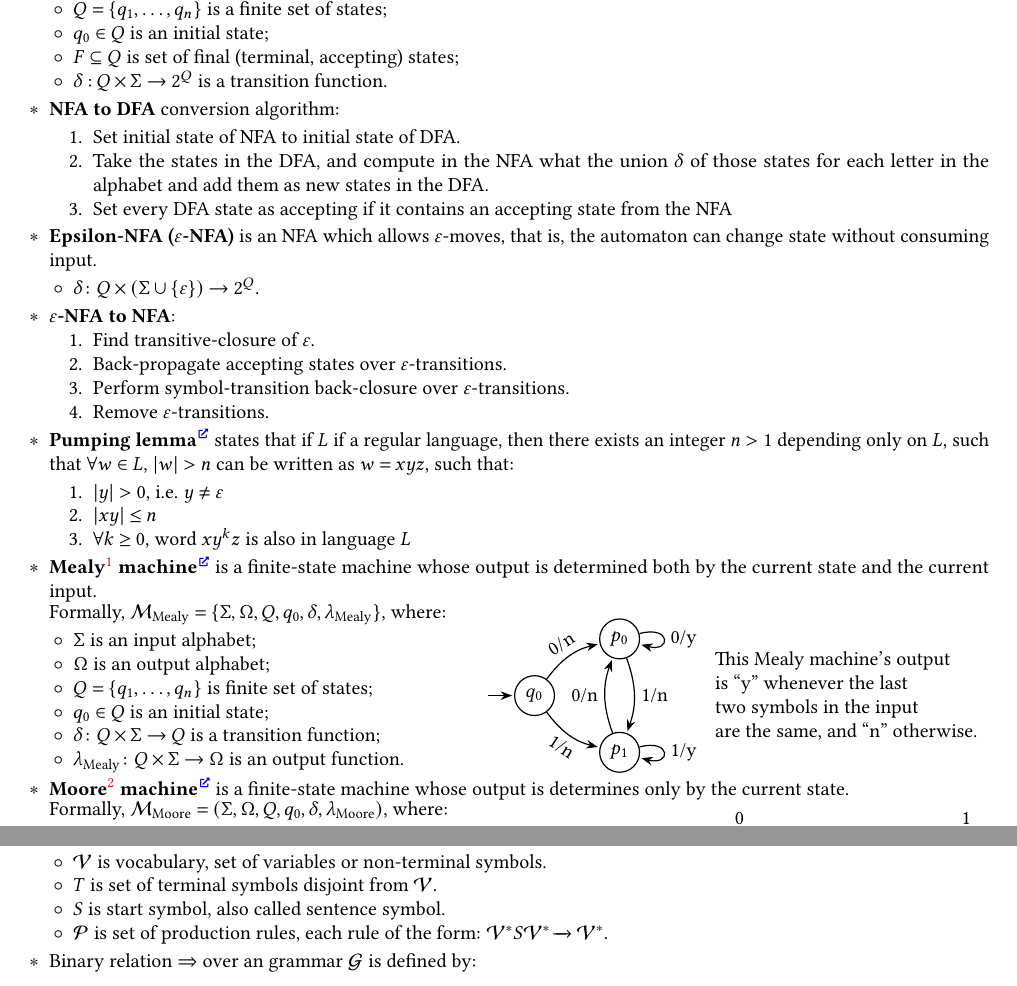
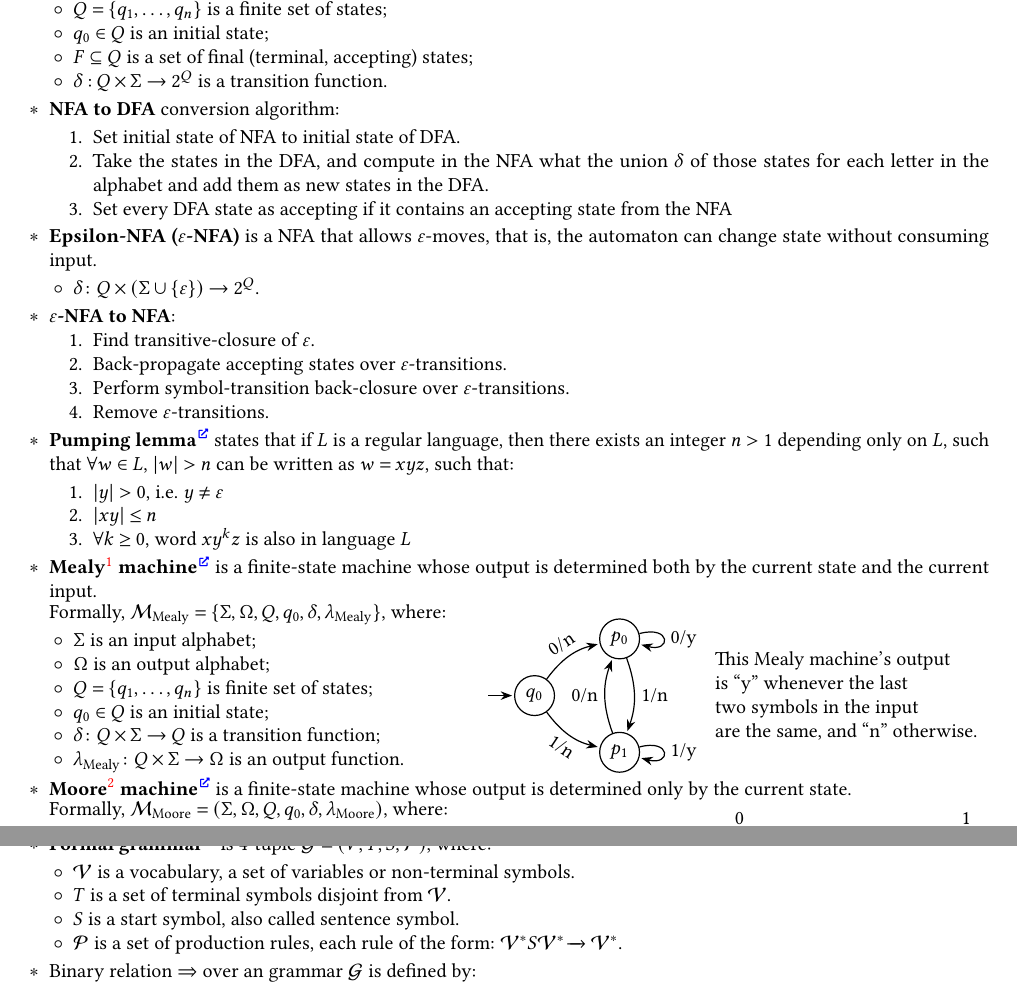
Before and after one commit to Lipen/discrete-math-course, a LaTeX document (cheat6.tex): two parts of pages 2 and 3 of 3, joined at a grey line, cut so that both start at the same text. Compiled offline with pdfLaTeX.

Commit message:
Fixed typo (#22)

```diff
--- a/cheat6.tex
+++ b/cheat6.tex
@@ -184,7 +184,7 @@
 
         \item $q_0 \in Q$ is an initial state;
 
-        \item $F \subseteq Q$ is set of final (terminal, accepting) states;
+        \item $F \subseteq Q$ is a set of final (terminal, accepting) states;
 
         \item $\delta: Q \times \Sigma \to 2^Q$ is a transition function.
 
@@ -205,7 +205,7 @@
         \item Set every DFA state as accepting if it contains an accepting state from the NFA
     \end{enumerate}
 
-    \item \textbf{Epsilon-NFA ($\varepsilon$-NFA)} is an NFA which allows $\varepsilon$-moves, that is, the automaton can change state without consuming input.
+    \item \textbf{Epsilon-NFA ($\varepsilon$-NFA)} is a NFA that allows $\varepsilon$-moves, that is, the automaton can change state without consuming input.
 
     % TODO: inline function definition into the definition above.
     \begin{terms}
@@ -226,7 +226,7 @@
 
     % TODO: rewrite
     % TODO: theorem environment
-    \item \textbf{Pumping lemma}\Href{https://en.wikipedia.org/wiki/Pumping_lemma_for_regular_languages} states that if $L$ if a regular language, then there exists an integer $n > 1$ depending only on $L$, such that $\forall w \in L$, $|w| > n$ can be written as $w = xyz$, such that:
+    \item \textbf{Pumping lemma}\Href{https://en.wikipedia.org/wiki/Pumping_lemma_for_regular_languages} states that if $L$ is a regular language, then there exists an integer $n > 1$ depending only on $L$, such that $\forall w \in L$, $|w| > n$ can be written as $w = xyz$, such that:
 
     \begin{enumerate}
         \item $|y| > 0$, i.e. $y \neq \varepsilon$
@@ -279,7 +279,7 @@
 
     \end{minipage}
 
-    \item \textbf{Moore\footnotemark{} machine}\Href{https://en.wikipedia.org/wiki/Moore_machine} is a finite-state machine whose output is determines only by the current state.
+    \item \textbf{Moore\footnotemark{} machine}\Href{https://en.wikipedia.org/wiki/Moore_machine} is a finite-state machine whose output is determined only by the current state.
     \footnotetext{\textsc{Moore, Edward F.} (1956).
     \href{https://doi.org/10.1515/9781400882618-006}{Gedanken-Experiments on Sequential Machines}.
     \textit{Automata Studies, Annals of Mathematical Studies} (34), 129--153.}
@@ -349,13 +349,13 @@
     \item \textbf{Formal grammar}\Href{https://en.wikipedia.org/wiki/Formal_grammar} is 4-tuple $\mathcal{G} = (V, T, S, \mathcal{P})$, where:
 
     \begin{terms}
-        \item $\mathcal{V}$ is vocabulary, set of variables or non-terminal symbols.
+        \item $\mathcal{V}$ is a vocabulary, a set of variables or non-terminal symbols.
 
-        \item $T$ is set of terminal symbols disjoint from $\mathcal{V}$.
+        \item $T$ is a set of terminal symbols disjoint from $\mathcal{V}$.
 
-        \item $S$ is start symbol, also called sentence symbol.
+        \item $S$ is a start symbol, also called sentence symbol.
 
-        \item $\mathcal{P}$ is set of production rules, each rule of the form:
+        \item $\mathcal{P}$ is a set of production rules, each rule of the form:
         $\mathcal{V}^*S\mathcal{V}^* \xrightarrow{} \mathcal{V}^*$.
     \end{terms}
 
```
Also changed, not shown: cheat6.tex (6 more changed lines).
